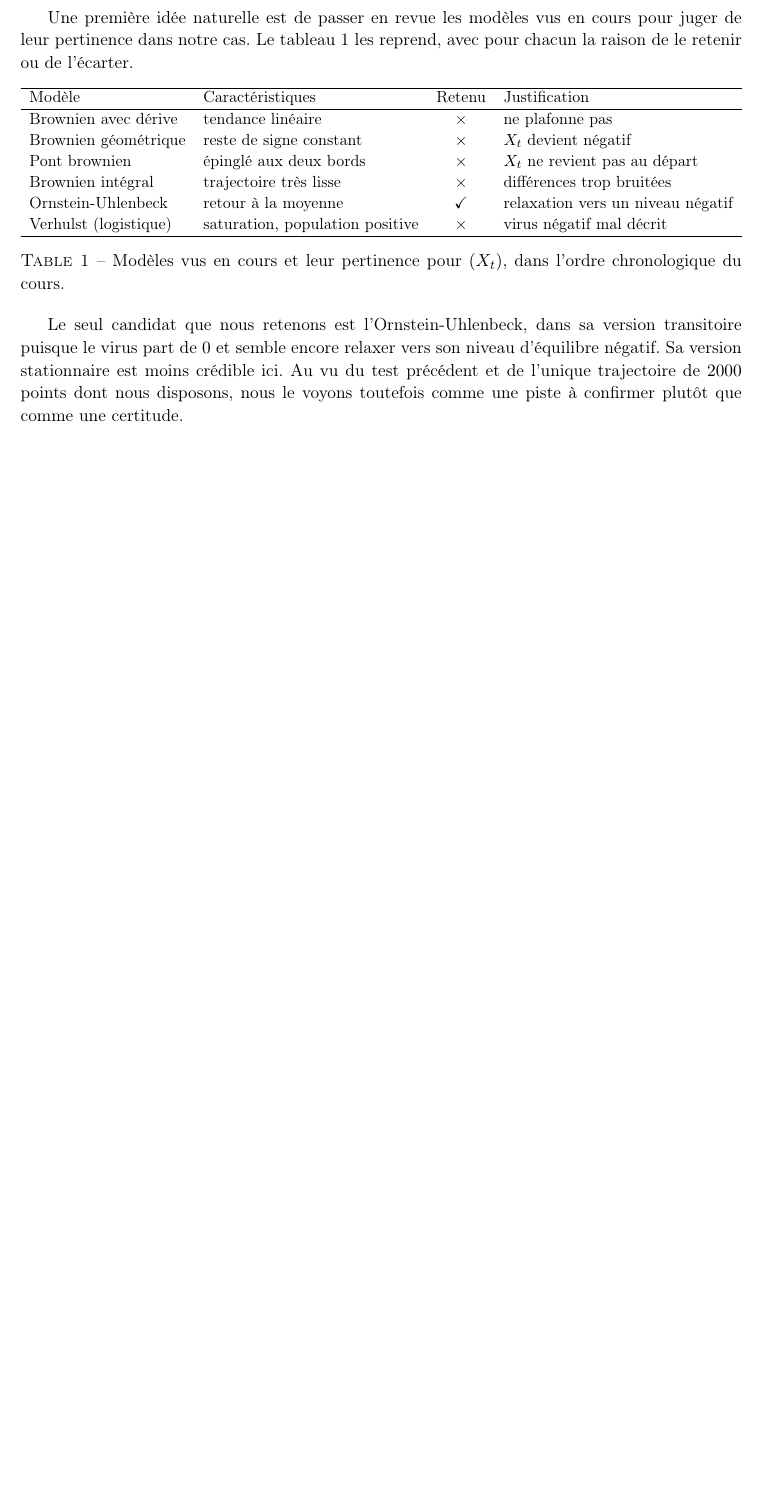
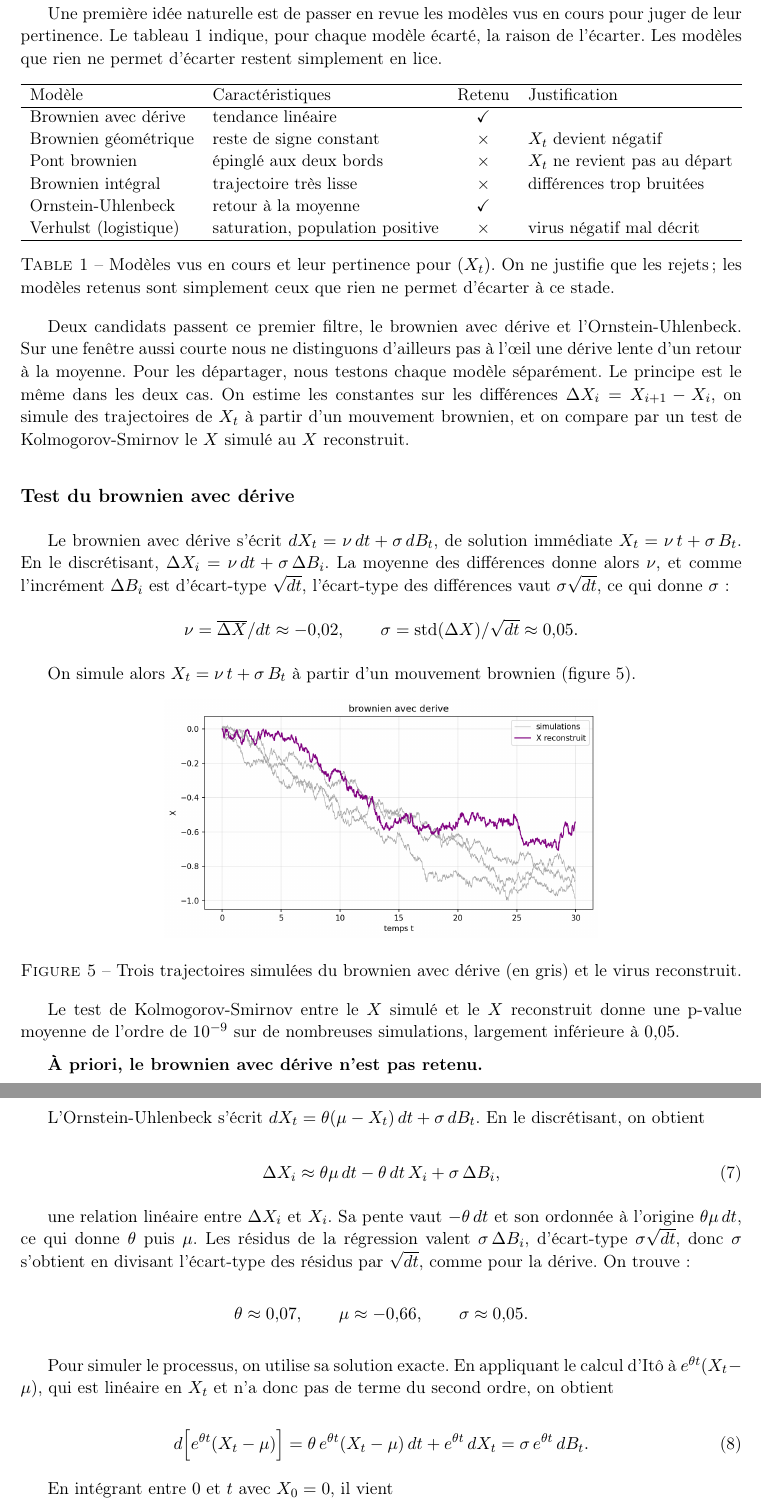
Before and after one commit to Flyioncy/Projet_Stochastiques, a LaTeX document (rapport.tex): part of page 5 of 5 before the commit and two parts of pages 5 and 6 of 6 after it, the two joined at a grey line, cut so that both start at the same text, the shorter picture padded with empty space. Compiled offline with pdfLaTeX.

Commit message:
Q1 : version validee prete pour main (tests OU/derive, modeles gaussiens ecartes)
Synchronise les livrables propres sur la version locale validee (rapport_local
edite legerement par Philippe) : reconstruction de Xt, loi des differences,
revue des modeles, tests derive et OU (figure-support par test, p-value, verdict
en gras). Contribution largement produite avec l'IA (Claude).

Co-Authored-By: Claude Opus 4.8 <noreply@anthropic.com>

```diff
--- a/rapport.tex
+++ b/rapport.tex
@@ -135,7 +134,7 @@ Un test de Kolmogorov-Smirnov donne ici une p-value de l'ordre de $6\cdot10^{-14
 
 \subsection*{Un modèle du cours pour $X_t$ ?}
 
-Une première idée naturelle est de passer en revue les modèles vus en cours pour juger de leur pertinence dans notre cas. Le tableau~\ref{tab:modeles} les reprend, avec pour chacun la raison de le retenir ou de l'écarter.
+Une première idée naturelle est de passer en revue les modèles vus en cours pour juger de leur pertinence. Le tableau~\ref{tab:modeles} indique, pour chaque modèle écarté, la raison de l'écarter. Les modèles que rien ne permet d'écarter restent simplement en lice.
 
 \begin{table}[ht]
   \centering
@@ -144,17 +143,60 @@ Une première idée naturelle est de passer en revue les modèles vus en cours p
     \hline
     Modèle & Caractéristiques & Retenu & Justification \\
     \hline
-    Brownien avec dérive & tendance linéaire & $\times$ & ne plafonne pas \\
-    Brownien géométrique  & reste de signe constant & $\times$ & $X_t$ devient négatif \\
+    Brownien avec dérive & tendance linéaire & $\checkmark$ &  \\
+    Brownien géométrique & reste de signe constant & $\times$ & $X_t$ devient négatif \\
     Pont brownien & épinglé aux deux bords & $\times$ & $X_t$ ne revient pas au départ \\
     Brownien intégral & trajectoire très lisse & $\times$ & différences trop bruitées \\
-    Ornstein-Uhlenbeck & retour à la moyenne & $\checkmark$ & relaxation vers un niveau négatif \\
+    Ornstein-Uhlenbeck & retour à la moyenne & $\checkmark$ &  \\
     Verhulst (logistique) & saturation, population positive & $\times$ & virus négatif mal décrit \\
     \hline
   \end{tabular}%
   }
-  \caption{Modèles vus en cours et leur pertinence pour $(X_t)$, dans l'ordre chronologique du cours.}
+  \caption{Modèles vus en cours et leur pertinence pour $(X_t)$. On ne justifie que les rejets ; les modèles retenus sont simplement ceux que rien ne permet d'écarter à ce stade.}
   \label{tab:modeles}
 \end{table}
 
-Le seul candidat que nous retenons est l'Ornstein-Uhlenbeck, dans sa version transitoire puisque le virus part de $0$ et semble encore relaxer vers son niveau d'équilibre négatif. Sa version stationnaire est moins crédible ici. Au vu du test précédent et de l'unique trajectoire de $2000$ points dont nous disposons, nous le voyons toutefois comme une piste à confirmer plutôt que comme une certitude.
+Deux candidats passent ce premier filtre, le brownien avec dérive et l'Ornstein-Uhlenbeck. Sur une fenêtre aussi courte nous ne distinguons d'ailleurs pas à l'œil une dérive lente d'un retour à la moyenne. Pour les départager, nous testons chaque modèle séparément. Le principe est le même dans les deux cas. On estime les constantes sur les différences $\Delta X_i = X_{i+1}-X_i$, on simule des trajectoires de $X_t$ à partir d'un mouvement brownien, et on compare par un test de Kolmogorov-Smirnov le $X$ simulé au $X$ reconstruit.
+
+\subsection*{Test du brownien avec dérive}
+
+Le brownien avec dérive s'écrit $dX_t = \nu\,dt + \sigma\,dB_t$, de solution immédiate $X_t = \nu\,t + \sigma\,B_t$. En le discrétisant, $\Delta X_i = \nu\,dt + \sigma\,\Delta B_i$. La moyenne des différences donne alors $\nu$, et comme l'incrément $\Delta B_i$ est d'écart-type $\sqrt{dt}$, l'écart-type des différences vaut $\sigma\sqrt{dt}$, ce qui donne $\sigma$ :
+
+\begin{center}
+  $\nu = \overline{\Delta X}/dt \approx -0{,}02, \qquad \sigma = \mathrm{std}(\Delta X)/\sqrt{dt} \approx 0{,}05.$
+\end{center}
+
+On simule alors $X_t = \nu\,t + \sigma\,B_t$ à partir d'un mouvement brownien (figure~\ref{fig:sim-derive}).
+
+\begin{figure}[ht]
+  \centering
+  \includegraphics[width=0.6\textwidth]{virus4_sim_derive.png}
+  \caption{Trois trajectoires simulées du brownien avec dérive (en gris) et le virus reconstruit.}
+  \label{fig:sim-derive}
+\end{figure}
+
+Le test de Kolmogorov-Smirnov entre le $X$ simulé et le $X$ reconstruit donne une p-value moyenne de l'ordre de $10^{-9}$ sur de nombreuses simulations, largement inférieure à $0{,}05$.
+
+\textbf{À priori, le brownien avec dérive n'est pas retenu.}
+
+\subsection*{Test de l'Ornstein-Uhlenbeck}
+
+L'Ornstein-Uhlenbeck s'écrit $dX_t = \theta(\mu - X_t)\,dt + \sigma\,dB_t$. En le discrétisant, on obtient
+
+\begin{equation}\label{eq:ou-disc}
+  \Delta X_i \approx \theta\mu\,dt - \theta\,dt\,X_i + \sigma\,\Delta B_i,
+\end{equation}
+
+une relation linéaire entre $\Delta X_i$ et $X_i$. Sa pente vaut $-\theta\,dt$ et son ordonnée à l'origine $\theta\mu\,dt$, ce qui donne $\theta$ puis $\mu$. Les résidus de la régression valent $\sigma\,\Delta B_i$, d'écart-type $\sigma\sqrt{dt}$, donc $\sigma$ s'obtient en divisant l'écart-type des résidus par $\sqrt{dt}$, comme pour la dérive. On trouve :
+
+\begin{center}
+  $\theta \approx 0{,}07, \qquad \mu \approx -0{,}66, \qquad \sigma \approx 0{,}05.$
+\end{center}
+
+Pour simuler le processus, on utilise sa solution exacte. En appliquant le calcul d'Itô à $e^{\theta t}(X_t - \mu)$, qui est linéaire en $X_t$ et n'a donc pas de terme du second ordre, on obtient
+
+\begin{equation}\label{eq:ou-ito}
+  d\!\left[e^{\theta t}(X_t-\mu)\right] = \theta\,e^{\theta t}(X_t-\mu)\,dt + e^{\theta t}\,dX_t = \sigma\,e^{\theta t}\,dB_t.
+\end{equation}
+
+En intégrant entre $0$ et $t$ avec $X_0 = 0$, il vient
```
Also changed, not shown: rapport_local.tex (+5 -5 lines), rapport.tex (30 more changed lines), 1 other file.
